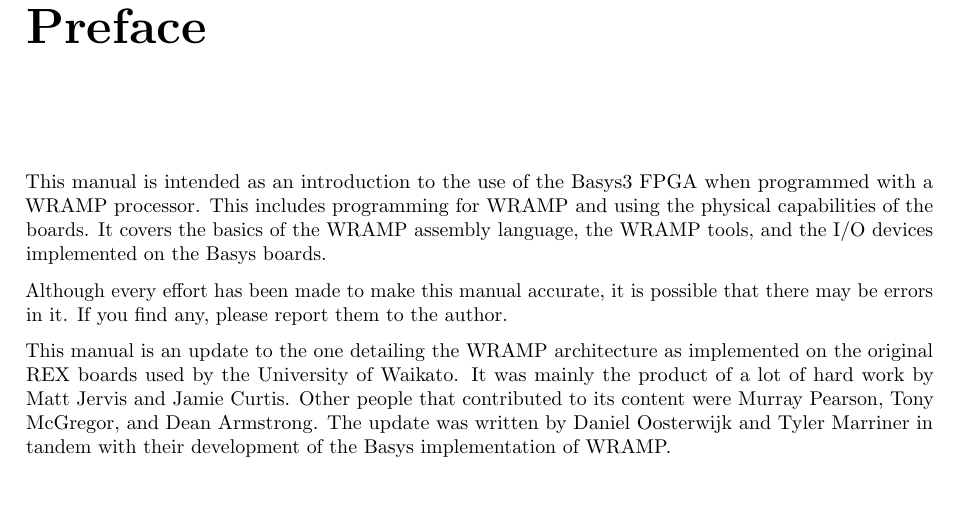
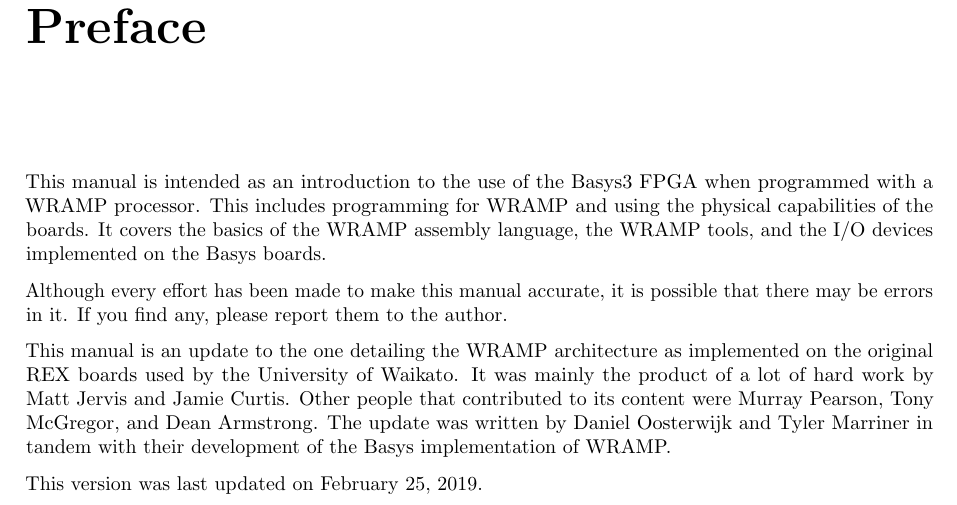
Before and after one commit to wandwramp/manual, a LaTeX book (book/book.tex, which reads book/preface.tex): part of page 1 of 21, cut so that both start at the same text. Compiled offline with pdfLaTeX.

Commit message:
Add last build date to book preface

```diff
--- a/book/preface.tex
+++ b/book/preface.tex
@@ -15,3 +15,5 @@
 were Murray Pearson, Tony McGregor, and Dean Armstrong.
 The update was written by Daniel Oosterwijk and Tyler Marriner in
 tandem with their development of the Basys implementation of WRAMP.
+
+This version was last updated on \today.
```
